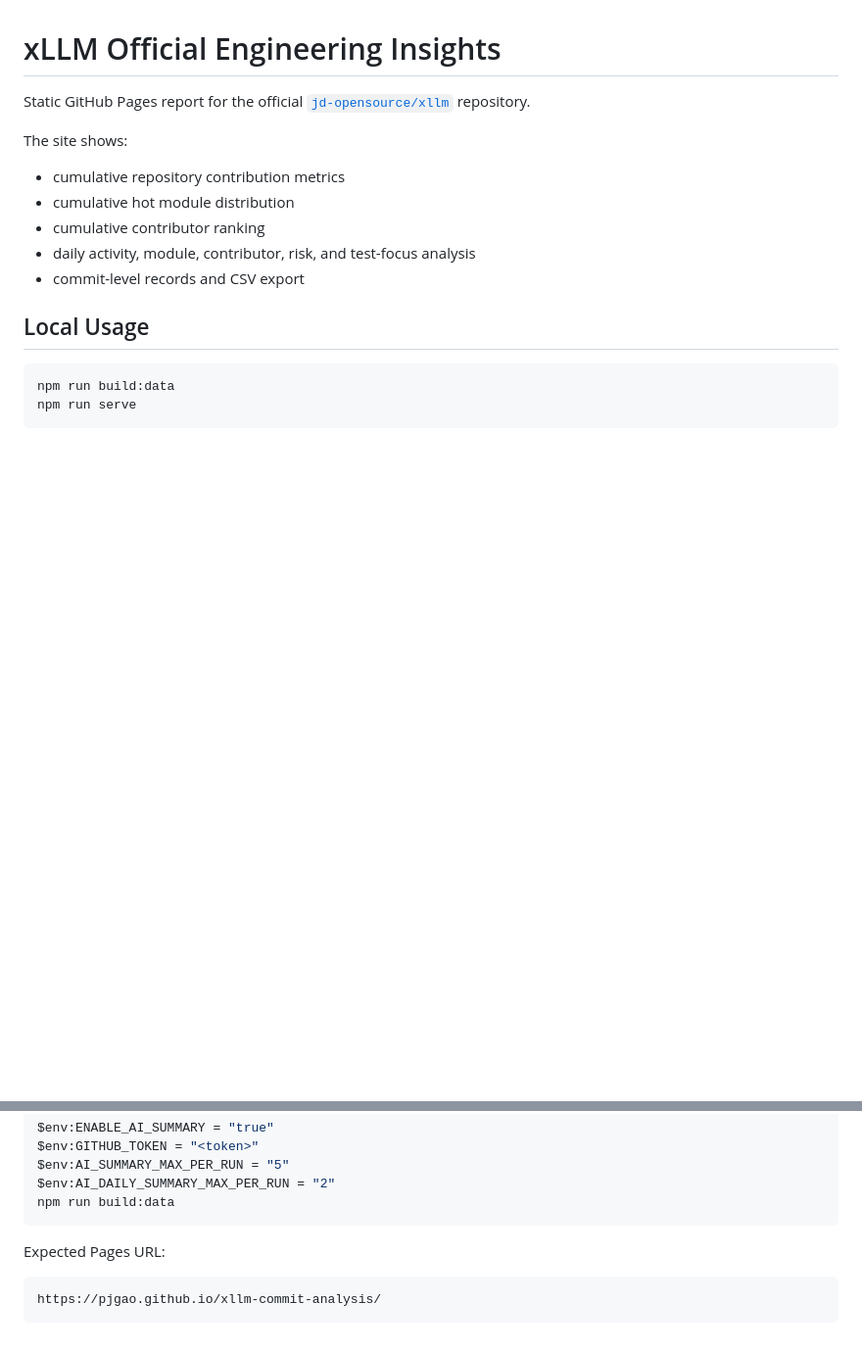
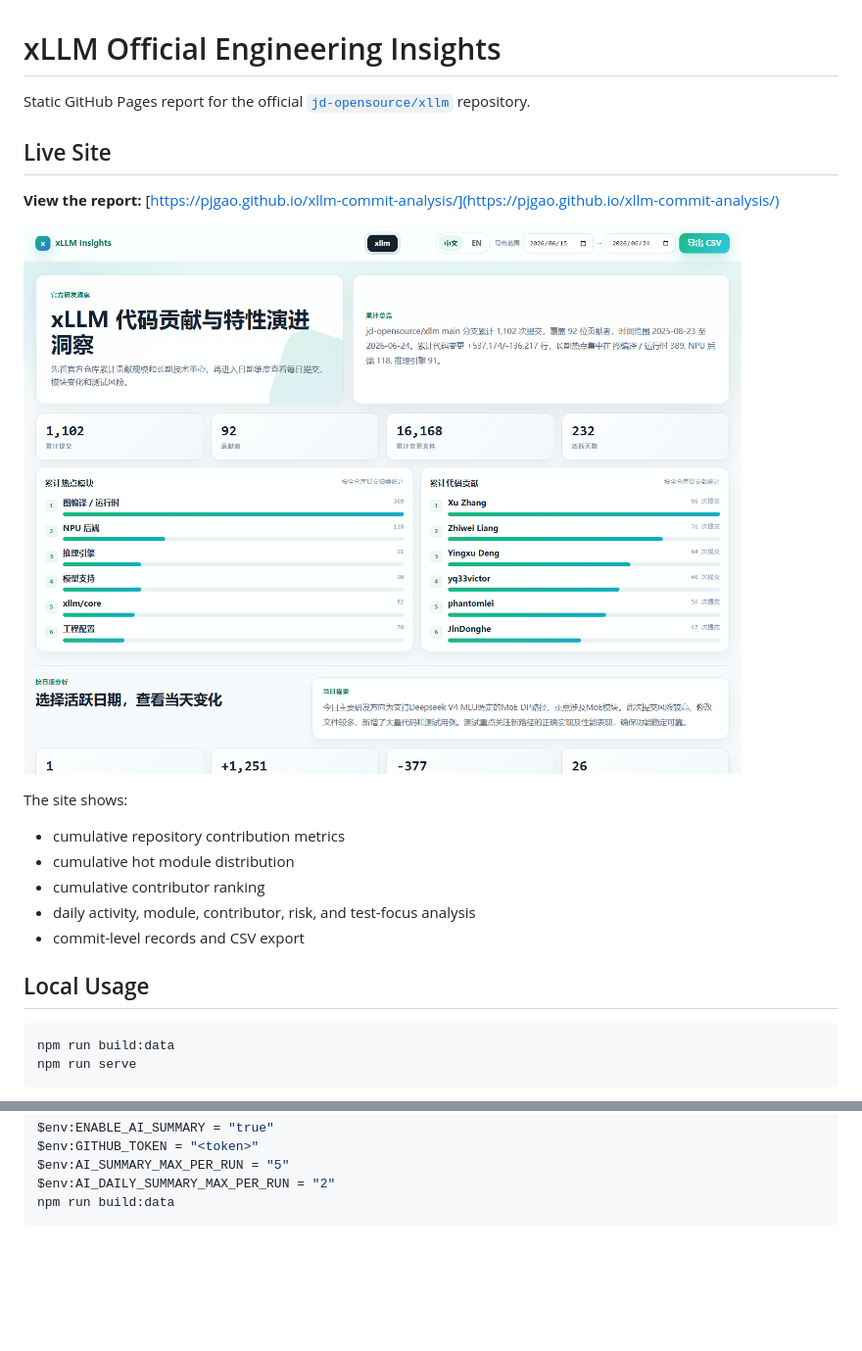
Before and after one commit to pjgao/xllm-commit-analysis, a Markdown page: README.md, 2 parts joined by grey strips. Shown: that part at 98% size. GitHub-like rendering; pictures changed too: docs/assets/xllm-insights-preview.png (added); blank space fills up the shorter version.

Commit message:
docs: add live site link and preview

````diff
--- a/README.md
+++ b/README.md
@@ -1,6 +1,12 @@
 # xLLM Official Engineering Insights
 
 Static GitHub Pages report for the official [`jd-opensource/xllm`](https://github.com/jd-opensource/xllm) repository.
+
+## Live Site
+
+**View the report:** [https://pjgao.github.io/xllm-commit-analysis/](https://pjgao.github.io/xllm-commit-analysis/)
+
+![xLLM Official Engineering Insights preview](docs/assets/xllm-insights-preview.png)
 
 The site shows:
 
@@ -59,9 +65,3 @@ $env:AI_SUMMARY_MAX_PER_RUN = "5"
 $env:AI_DAILY_SUMMARY_MAX_PER_RUN = "2"
 npm run build:data
 ```
-
-Expected Pages URL:
-
-```text
-https://pjgao.github.io/xllm-commit-analysis/
-```
````
